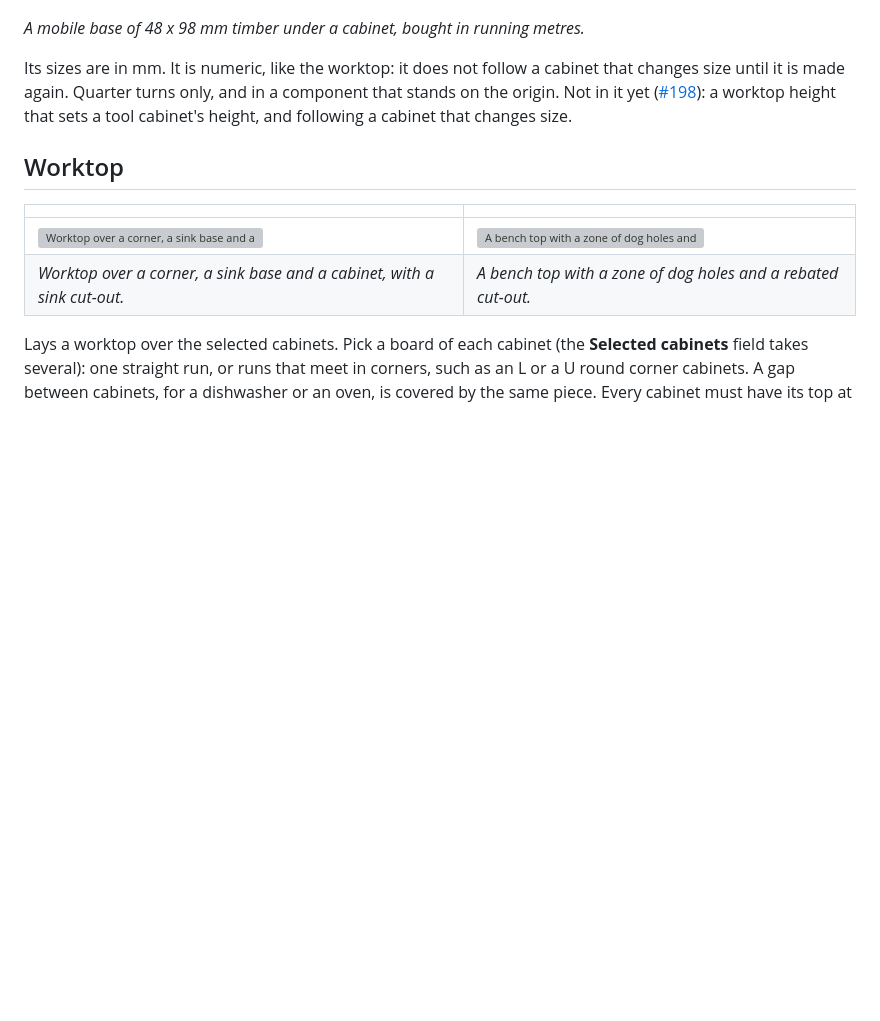
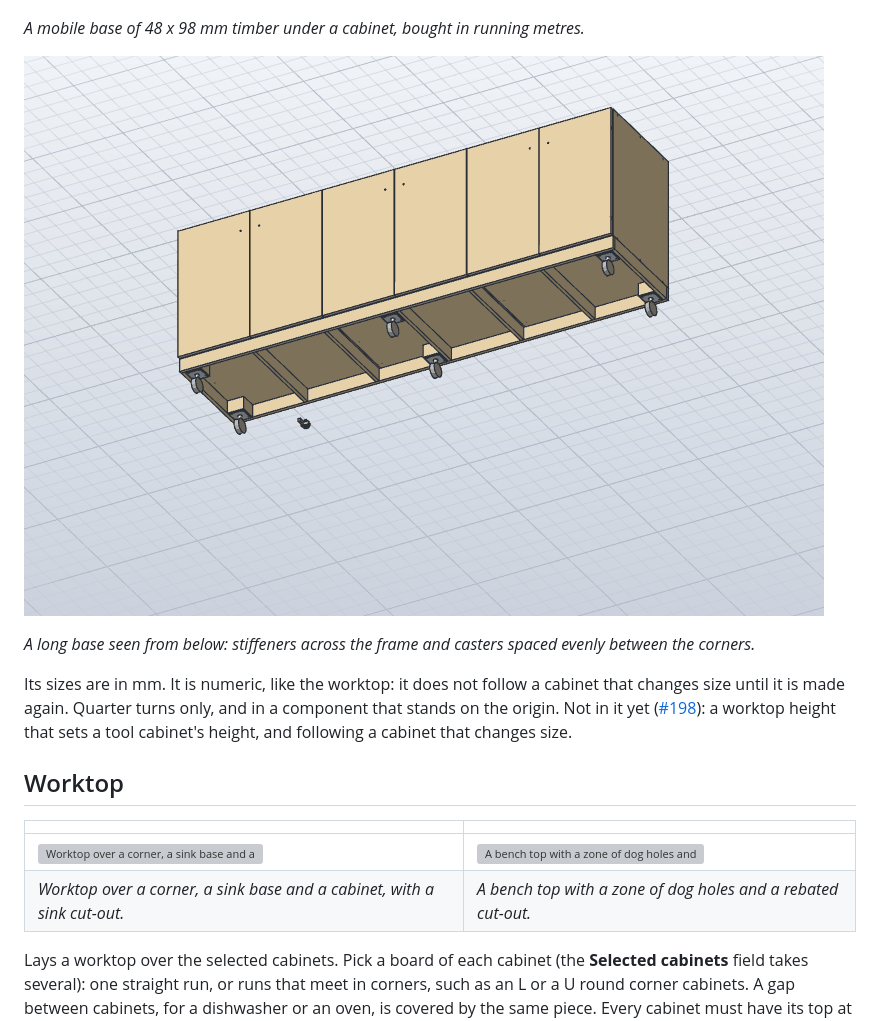
Before and after one commit to TomasDJo/solidcraft-woodwork, a Markdown page: docs/usage.md, the part around the change. GitHub-like rendering; pictures changed too: docs/images/base-stiffeners.png (added); blank space fills up the shorter version; grey boxes are pictures that could not be loaded.

Commit message:
Usage guide: a picture of a long mobile base from below, with stiffeners and evenly spaced casters (#250)

```diff
--- a/docs/usage.md
+++ b/docs/usage.md
@@ -911,6 +911,10 @@ frame under all of them and stands them on it:
 
 *A mobile base of 48 x 98 mm timber under a cabinet, bought in running metres.*
 
+![A long base seen from below: stiffeners across the frame and casters spaced evenly between the corners.](images/base-stiffeners.png)
+
+*A long base seen from below: stiffeners across the frame and casters spaced evenly between the corners.*
+
 Its sizes are in mm. It is numeric, like the worktop: it does not follow a cabinet that changes size until it is made
 again. Quarter turns only, and in a component that stands on the origin. Not in it yet
 ([#198](https://github.com/TomasDJo/solidcraft-woodwork/issues/198)): a worktop height that sets a tool cabinet's height, and following
```
Also changed, not shown: 1 other file.
